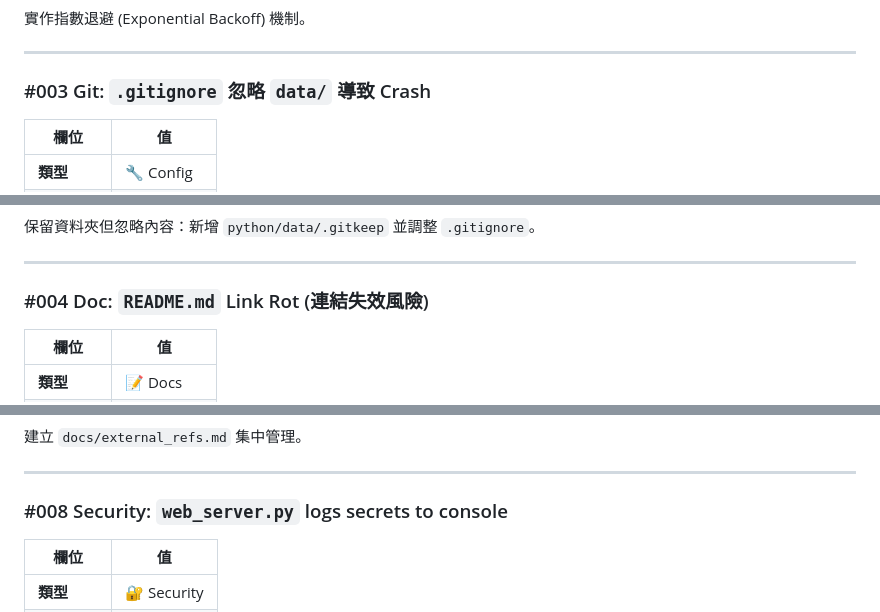
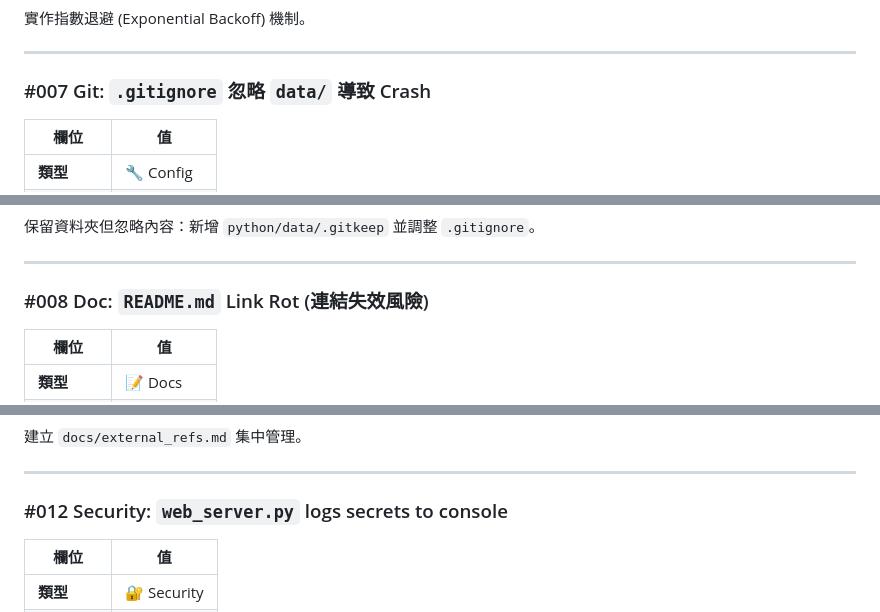
Before and after one commit to sidlin0932/dht-sensor-monitor, a Markdown page: ISSUES.md, 3 parts joined by grey strips. GitHub-like rendering.

```diff
--- a/ISSUES.md
+++ b/ISSUES.md
@@ -74,7 +74,7 @@
 
 ---
 
-### #003 Git: `.gitignore` 忽略 `data/` 導致 Crash
+### #007 Git: `.gitignore` 忽略 `data/` 導致 Crash
 
 | 欄位 | 值 |
 |------|-----|
@@ -92,7 +92,7 @@
 
 ---
 
-### #004 Doc: `README.md` Link Rot (連結失效風險)
+### #008 Doc: `README.md` Link Rot (連結失效風險)
 
 | 欄位 | 值 |
 |------|-----|
@@ -110,7 +110,7 @@
 
 ---
 
-### #008 Security: `web_server.py` logs secrets to console
+### #012 Security: `web_server.py` logs secrets to console
 
 | 欄位 | 值 |
 |------|-----|
```
Also changed, not shown: other parts of ISSUES.md (+64 -64 lines), CHANGELOG.md (+7 -0 lines), TASK_LOG.md (+10 -10 lines).
